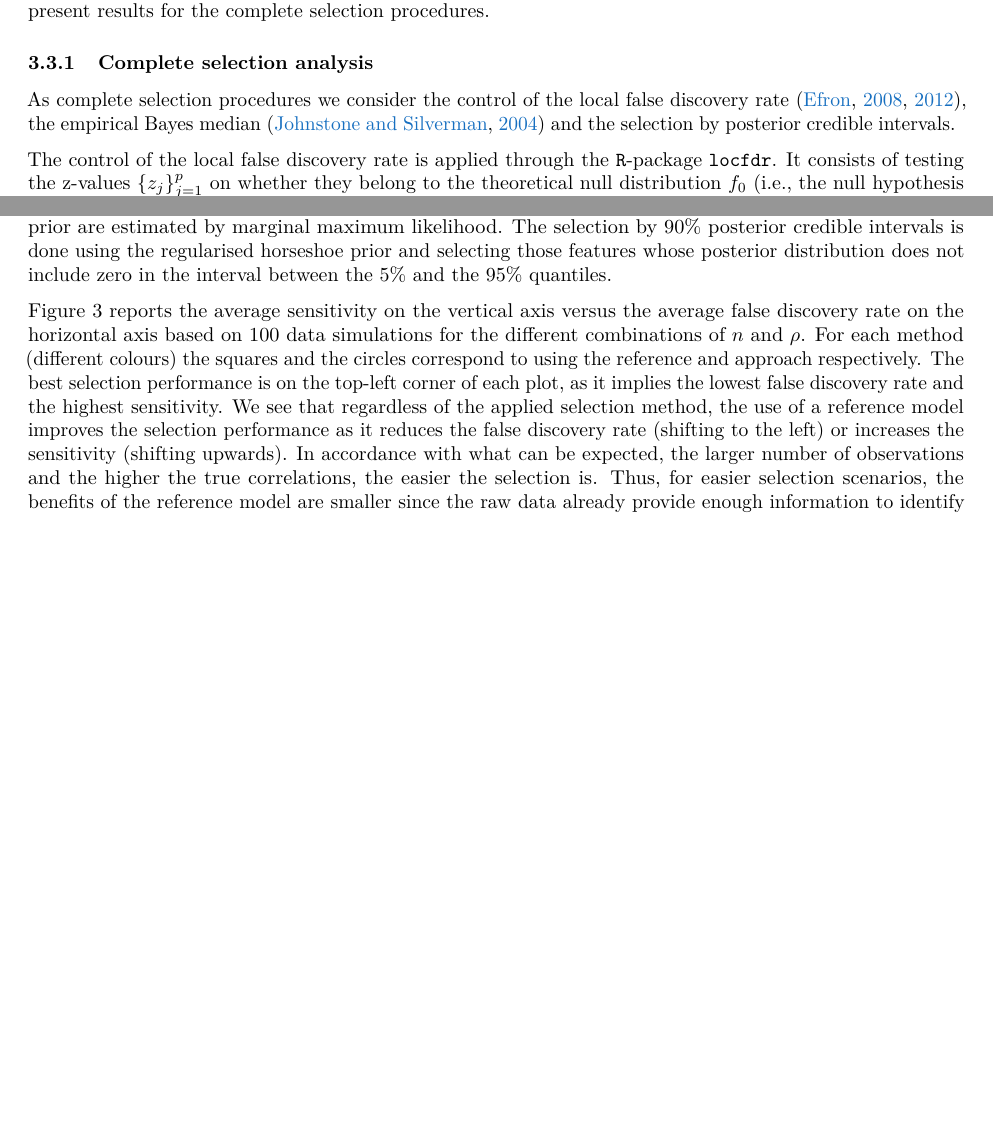
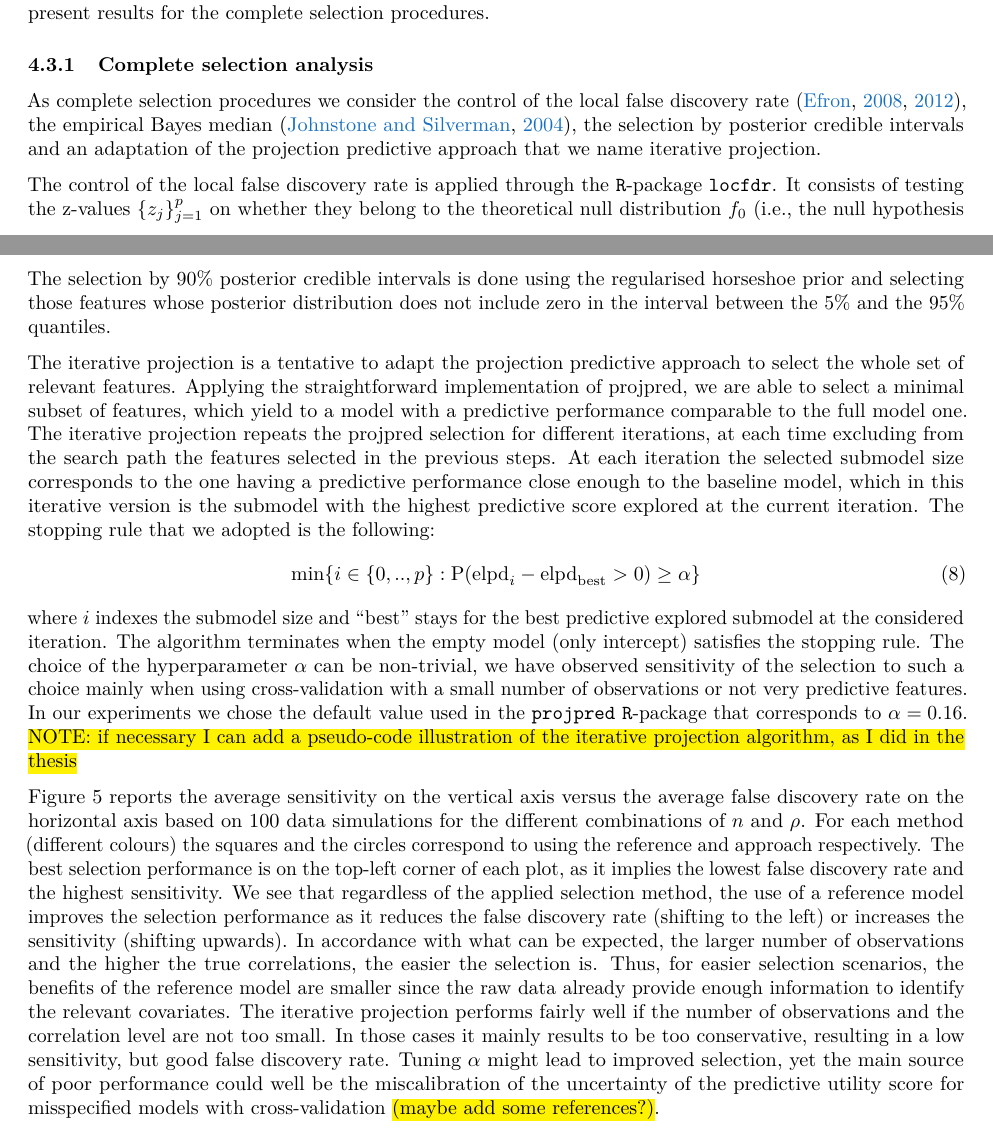
Before and after one commit to fpavone/ref-approach-paper, a LaTeX paper (paper/ref_approach.tex): two parts of pages 6 and 7 of 13 before the commit and two parts of pages 7 and 8 of 14 after it, joined at a grey line, cut so that both start at the same text, the shorter picture padded with empty space. Compiled offline with pdfLaTeX.

Commit message:
included new experiment minimal subset selection and iterative projection - still to update figures with final version

```diff
--- a/paper/ref_approach.tex
+++ b/paper/ref_approach.tex
@@ -760,8 +816,9 @@ the complete selection procedures.
 \subsubsection{Complete selection analysis}\label{complete-selection}}
 As complete selection procedures we consider the control of the local
 false discovery rate \citep{paper:efron, efron2012large}, the
-empirical Bayes median \citep{johnstone2004needles} and the selection
-by posterior credible intervals.  \
+empirical Bayes median \citep{johnstone2004needles}, the selection
+by posterior credible intervals and an adaptation of the projection
+predictive approach that we name iterative projection.\
 
 The control of the local false discovery rate is applied through the
 \texttt{R}-package \texttt{locfdr}. It consists of testing the
@@ -795,14 +852,40 @@ such that all the data under that threshold have posterior median
 equal to zero. Therefore the selection is done by selecting only those
 parameters whose posterior median is different from zero. The
 hyperparameter of the Laplace distribution and the mixing weight of
-the prior are estimated by marginal maximum likelihood.  The selection
+the prior are estimated by marginal maximum likelihood.
+
+The selection
 by 90\% posterior credible intervals is done using the regularised
 horseshoe prior and selecting those features whose posterior
 distribution does not include zero in the interval between the 5\% and
 the 95\% quantiles.
 
+The iterative projection is a tentative to adapt the projection predictive
+approach to select the whole set of relevant features. Applying the straightforward
+implementation of projpred, we are able to select a minimal subset of features, which
+yield to a model with a predictive performance comparable to the full model one.
+The iterative projection repeats the projpred selection for different iterations, at each time
+excluding from the search path the features selected in the previous steps. At each iteration
+the selected submodel size corresponds to the one having a predictive performance close enough
+to the baseline model, which in this iterative version is the submodel with the highest predictive
+score explored at the current iteration. The stopping rule that we adopted is the following:
+\begin{equation}
+\label{eq:rule_of_thumb}
+\text{min} \{i\in \{0,..,p\}: \text{P}(\text{elpd}_{i}-\text{elpd}_{\text{best}}>0)\geq \alpha \}
+\end{equation}
+where $i$ indexes the submodel size and ``best'' stays for the best predictive explored submodel
+at the considered iteration. The algorithm terminates when the empty model (only intercept) satisfies
+the stopping rule.
+The choice of the hyperparameter $\alpha$ can be non-trivial, we have
+observed sensitivity of the selection to such a choice mainly when using cross-validation with a small
+number of observations or not very predictive features.
+In our experiments we chose the default value used in the \texttt{projpred}
+\texttt{R}-package that corresponds to $\alpha=0.16$.
+\hl{NOTE: if necessary I can add a pseudo-code illustration of the iterative projection algorithm, as
+I did in the thesis}
 
-Figure \ref{fig:sensitivity_vs_fdr} reports the average sensitivity on
+
+Figure \ref{fig:sensitivity_vs_fdr_iterated} reports the average sensitivity on
 the vertical axis versus the average false discovery rate on the
 horizontal axis based on 100 data simulations for the different
 combinations of $n$ and $\rho$. For each method (different colours)
@@ -817,4 +900,9 @@ accordance with what can be expected, the larger number of
 observations and the higher the true correlations, the easier the
 selection is. Thus, for easier selection scenarios, the benefits of
 the reference model are smaller since the raw data already provide
-enough information to identify the relevant covariates.
+enough information to identify the relevant covariates. The iterative
+projection performs fairly well if the number of observations and the correlation level
+are not too small. In those cases it mainly results to be too conservative, resulting in a low
+sensitivity, but good false discovery rate. Tuning $\alpha$ might lead to improved selection, yet
+the main source of poor performance could well be the miscalibration of the uncertainty of the predictive
+utility score for misspecified models with cross-validation \hl{(maybe add some references?)}.
```
Also changed, not shown: paper/ref_approach.tex (81 more changed lines).
